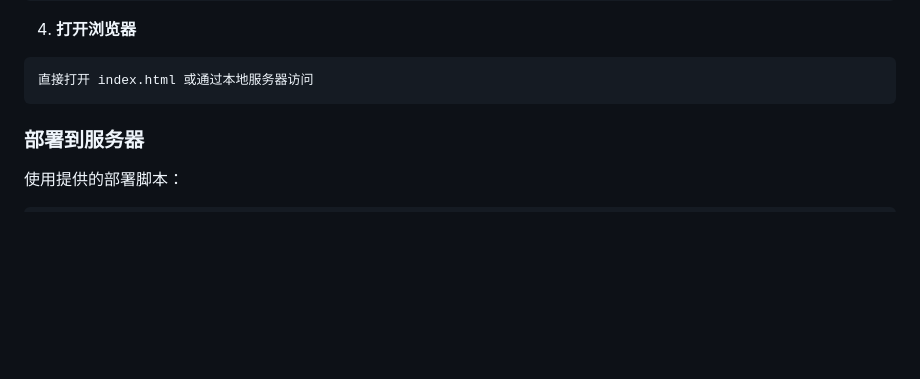
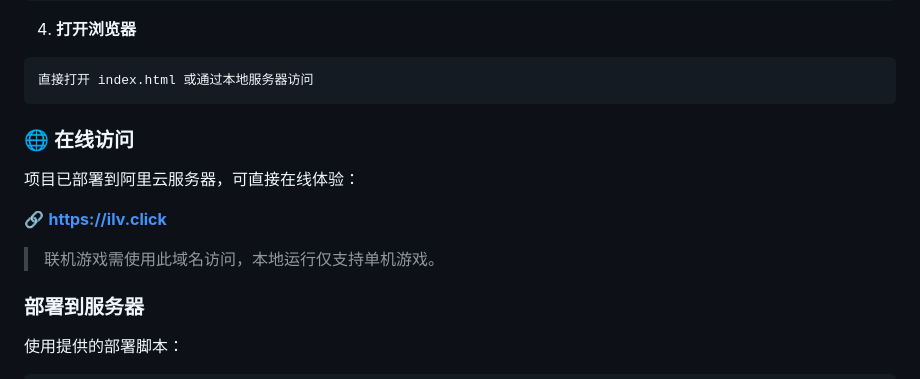
Before and after one commit to i-Lv/GameHub, a Markdown page: README.md, the part around the change. Drawn GitHub-style; blank space fills up the shorter version.

Commit message:
docs: 添加在线访问地址 ilv.click

````diff
--- a/README.md
+++ b/README.md
@@ -83,6 +83,14 @@ python server.py
 ```
 直接打开 index.html 或通过本地服务器访问
 ```
+
+### 🌐 在线访问
+
+项目已部署到阿里云服务器，可直接在线体验：
+
+🔗 **[https://ilv.click](https://ilv.click)**
+
+> 联机游戏需使用此域名访问，本地运行仅支持单机游戏。
 
 ### 部署到服务器
 
````
